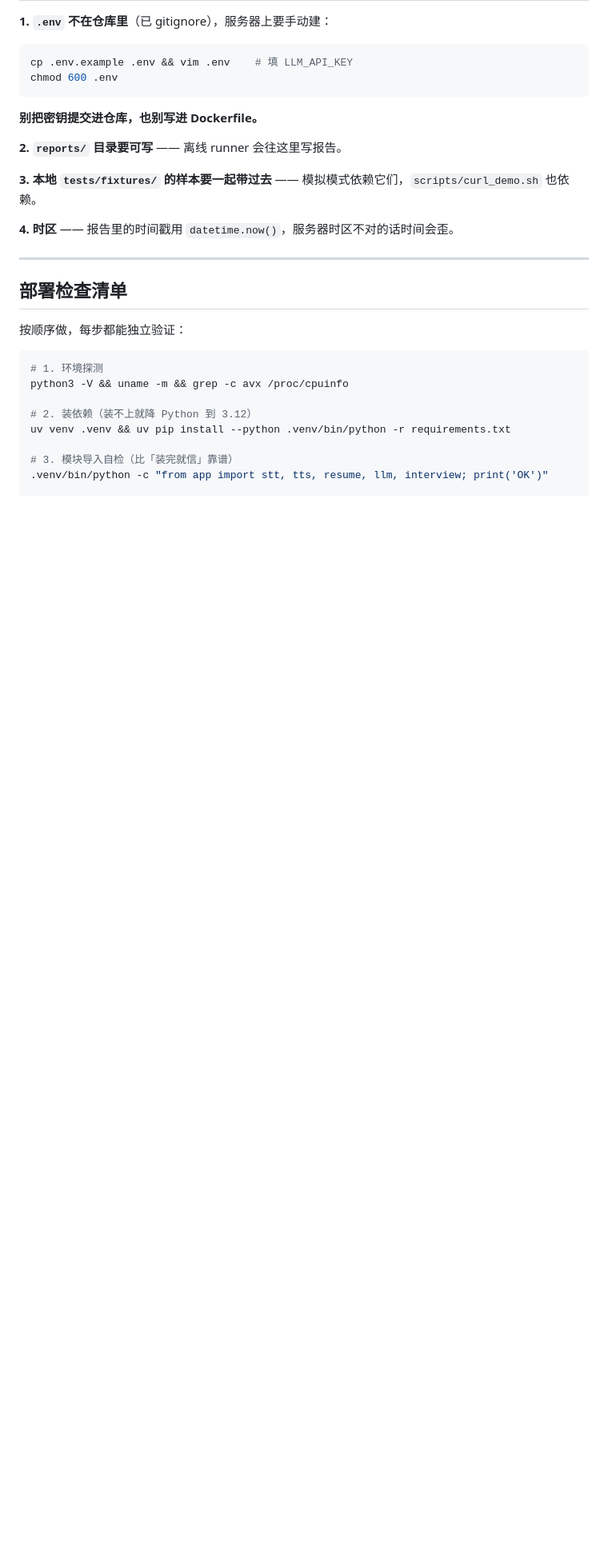
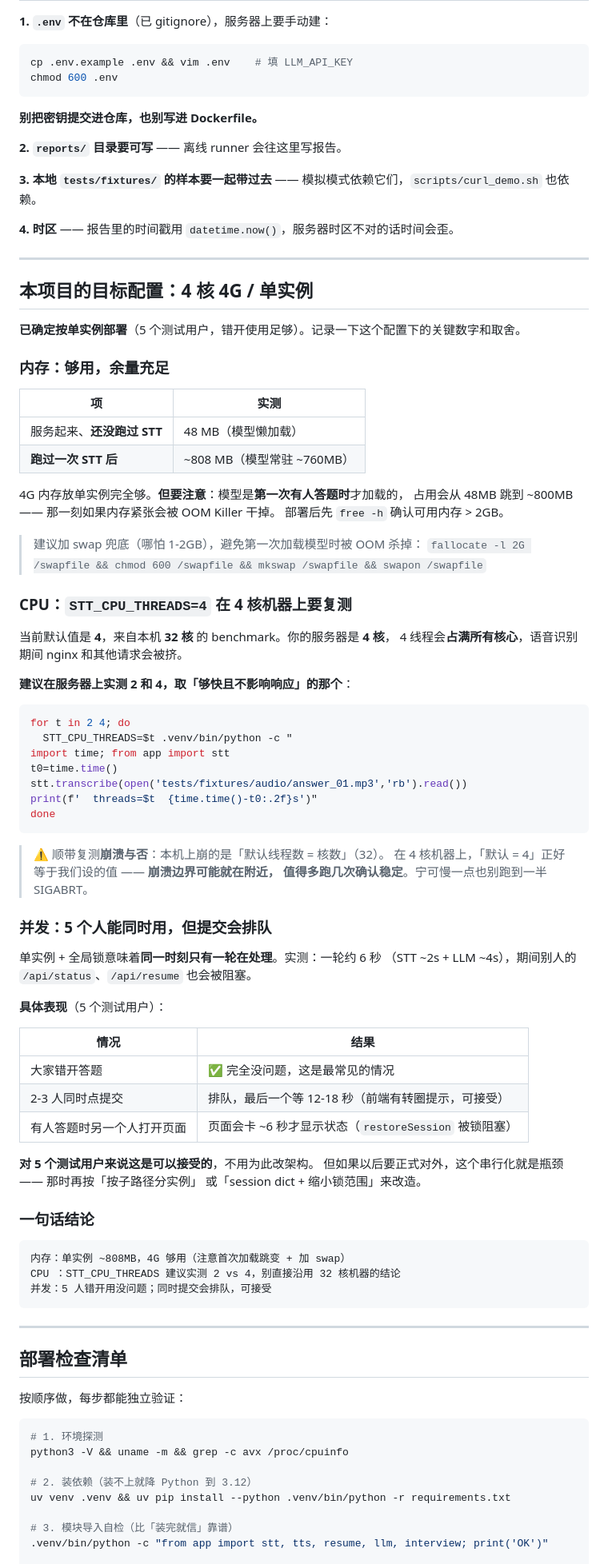
Before and after one commit to shuishen-cloud/HrAgent, a Markdown page: 部署.md, the part around one of its changes. Shown at 80% size. Rendered like a GitHub page; blank space fills up the shorter version.

````diff
--- a/部署.md
+++ b/部署.md
@@ -262,6 +262,72 @@ chmod 600 .env
 
 ---
 
+## 本项目的目标配置：4 核 4G / 单实例
+
+**已确定按单实例部署**（5 个测试用户，错开使用足够）。记录一下这个配置下的关键数字和取舍。
+
+### 内存：够用，余量充足
+
+| 项 | 实测 |
+|---|---|
+| 服务起来、**还没跑过 STT** | 48 MB（模型懒加载） |
+| **跑过一次 STT 后** | ~808 MB（模型常驻 ~760MB） |
+
+4G 内存放单实例完全够。**但要注意**：模型是**第一次有人答题时**才加载的，
+占用会从 48MB 跳到 ~800MB —— 那一刻如果内存紧张会被 OOM Killer 干掉。
+部署后先 `free -h` 确认可用内存 > 2GB。
+
+> 建议加 swap 兜底（哪怕 1-2GB），避免第一次加载模型时被 OOM 杀掉：
+> `fallocate -l 2G /swapfile && chmod 600 /swapfile && mkswap /swapfile && swapon /swapfile`
+
+### CPU：`STT_CPU_THREADS=4` 在 4 核机器上要复测
+
+当前默认值是 **4**，来自本机 **32 核** 的 benchmark。你的服务器是 **4 核**，
+4 线程会**占满所有核心**，语音识别期间 nginx 和其他请求会被挤。
+
+**建议在服务器上实测 2 和 4，取「够快且不影响响应」的那个**：
+
+```bash
+for t in 2 4; do
+  STT_CPU_THREADS=$t .venv/bin/python -c "
+import time; from app import stt
+t0=time.time()
+stt.transcribe(open('tests/fixtures/audio/answer_01.mp3','rb').read())
+print(f'  threads=$t  {time.time()-t0:.2f}s')"
+done
+```
+
+> ⚠️ 顺带复测**崩溃与否**：本机上崩的是「默认线程数 = 核数」（32）。
+> 在 4 核机器上，「默认 = 4」正好等于我们设的值 —— **崩溃边界可能就在附近，
+> 值得多跑几次确认稳定**。宁可慢一点也别跑到一半 SIGABRT。
+
+### 并发：5 个人能同时用，但提交会排队
+
+单实例 + 全局锁意味着**同一时刻只有一轮在处理**。实测：一轮约 6 秒
+（STT ~2s + LLM ~4s），期间别人的 `/api/status`、`/api/resume` 也会被阻塞。
+
+**具体表现**（5 个测试用户）：
+
+| 情况 | 结果 |
+|---|---|
+| 大家错开答题 | ✅ 完全没问题，这是最常见的情况 |
+| 2-3 人同时点提交 | 排队，最后一个等 12-18 秒（前端有转圈提示，可接受） |
+| 有人答题时另一个人打开页面 | 页面会卡 ~6 秒才显示状态（`restoreSession` 被锁阻塞） |
+
+**对 5 个测试用户来说这是可以接受的**，不用为此改架构。
+但如果以后要正式对外，这个串行化就是瓶颈 —— 那时再按「按子路径分实例」
+或「session dict + 缩小锁范围」来改造。
+
+### 一句话结论
+
+```
+内存：单实例 ~808MB，4G 够用（注意首次加载跳变 + 加 swap）
+CPU ：STT_CPU_THREADS 建议实测 2 vs 4，别直接沿用 32 核机器的结论
+并发：5 人错开用没问题；同时提交会排队，可接受
+```
+
+---
+
 ## 部署检查清单
 
 按顺序做，每步都能独立验证：
````
Also changed, not shown: other parts of 部署.md (+36 -5 lines).
